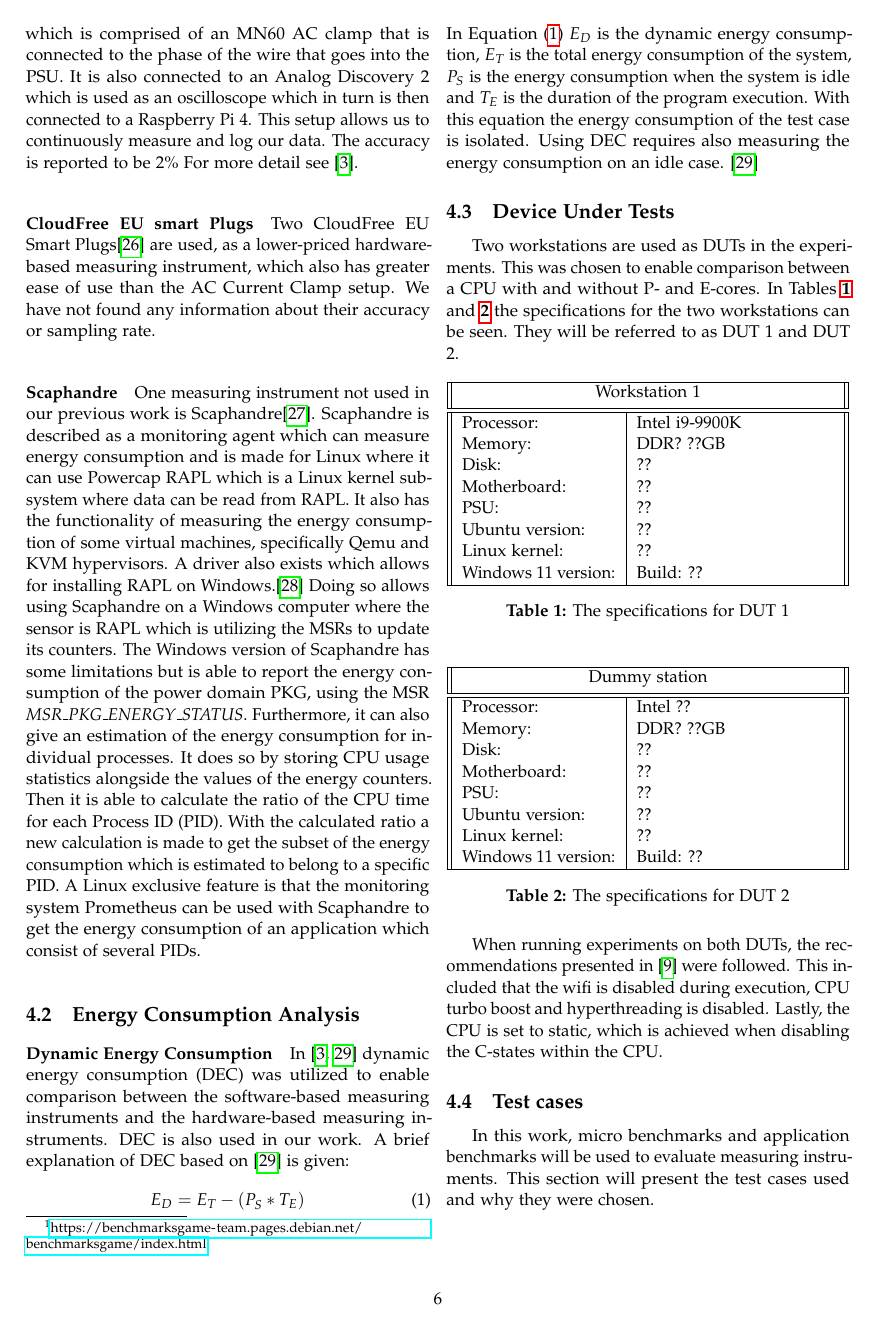
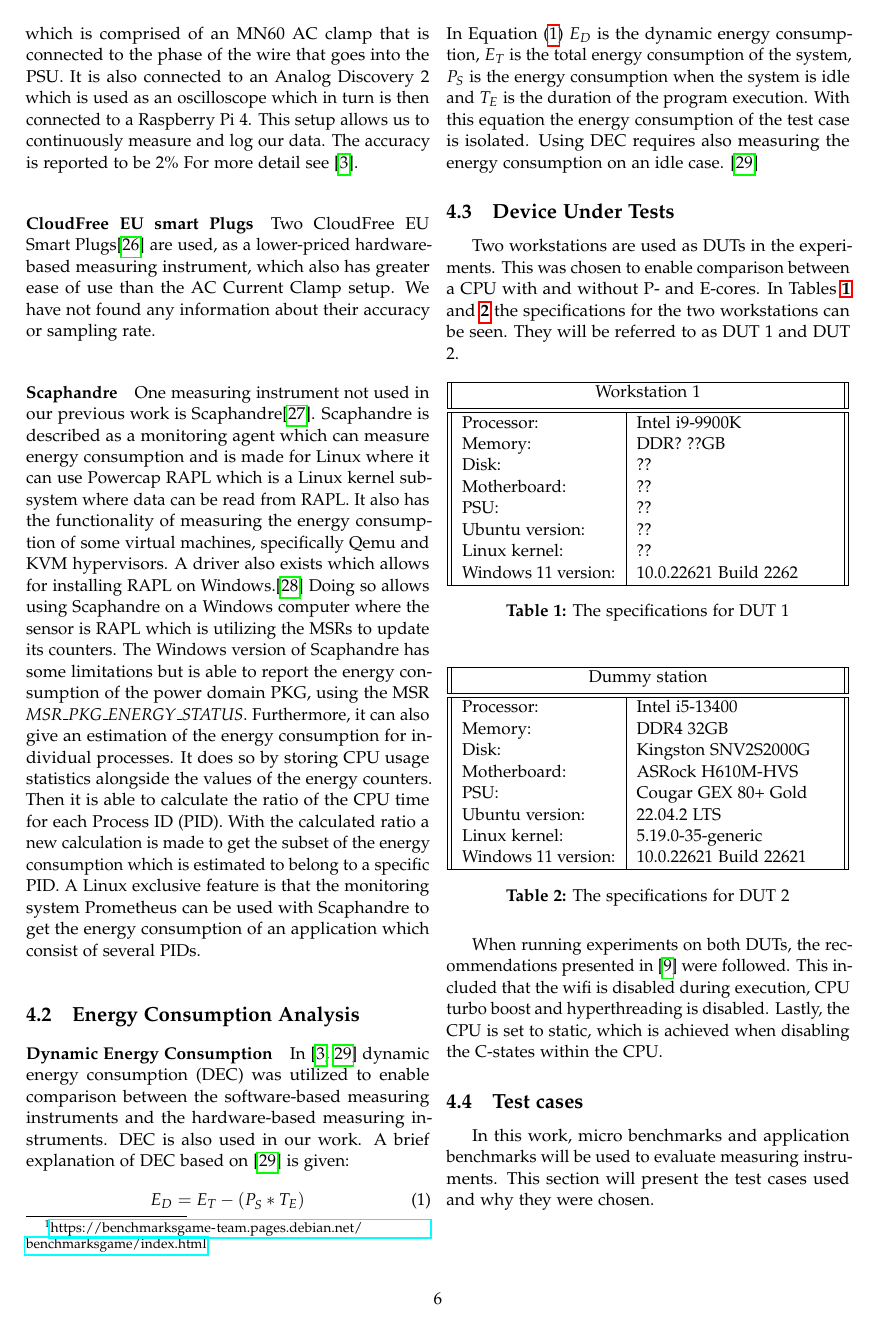
Before and after one commit to KuskIV/BDEnergy, a LaTeX thesis (article/main.tex, which reads article/sections/method/hardware/tables/workstation1.tex, article/sections/method/hardware/tables/workstation2.tex): page 6 of 13. Compiled offline with pdfLaTeX.

Commit message:
workstation 2 specs

```diff
--- a/article/sections/method/hardware/tables/workstation1.tex
+++ b/article/sections/method/hardware/tables/workstation1.tex
@@ -11,7 +11,7 @@
     PSU:                & ?? \\
     Ubuntu version:     & ??        \\
     Linux kernel:       & ??       \\
-    Windows 11 version: & Build: ?? \\ \hline
+    Windows 11 version: & 10.0.22621 Build 2262 \\ \hline
     \end{tabular}
     \caption{The specifications for DUT 1}
     \label{tab:DUT1}
--- a/article/sections/method/hardware/tables/workstation2.tex
+++ b/article/sections/method/hardware/tables/workstation2.tex
@@ -3,15 +3,15 @@
     \begin{tabular}{|| p{0.38\linewidth} | p{0.49\linewidth} ||}
     \hline
     \multicolumn{2}{||c||}{Dummy station}           \\ [0.5ex] \hline\hline
-    Processor:          & Intel ?? \\
+    Processor:          & Intel i5-13400 \\
     %GPU:               & ?? \\
-    Memory:             & DDR? ??GB                     \\
-    Disk:               & ?? \\
-    Motherboard:        & ??      \\
-    PSU:                & ?? \\
-    Ubuntu version:     & ??        \\
-    Linux kernel:       & ??       \\
-    Windows 11 version: & Build: ?? \\ \hline
+    Memory:             & DDR4 32GB    \\
+    Disk:               & Kingston SNV2S2000G \\
+    Motherboard:        & ASRock H610M-HVS      \\
+    PSU:                & Cougar GEX 80+ Gold \\
+    Ubuntu version:     & 22.04.2 LTS        \\
+    Linux kernel:       & 5.19.0-35-generic       \\
+    Windows 11 version: & 10.0.22621 Build 22621 \\ \hline
     \end{tabular}
     \caption{The specifications for DUT 2}
     \label{tab:DUT2}
```
